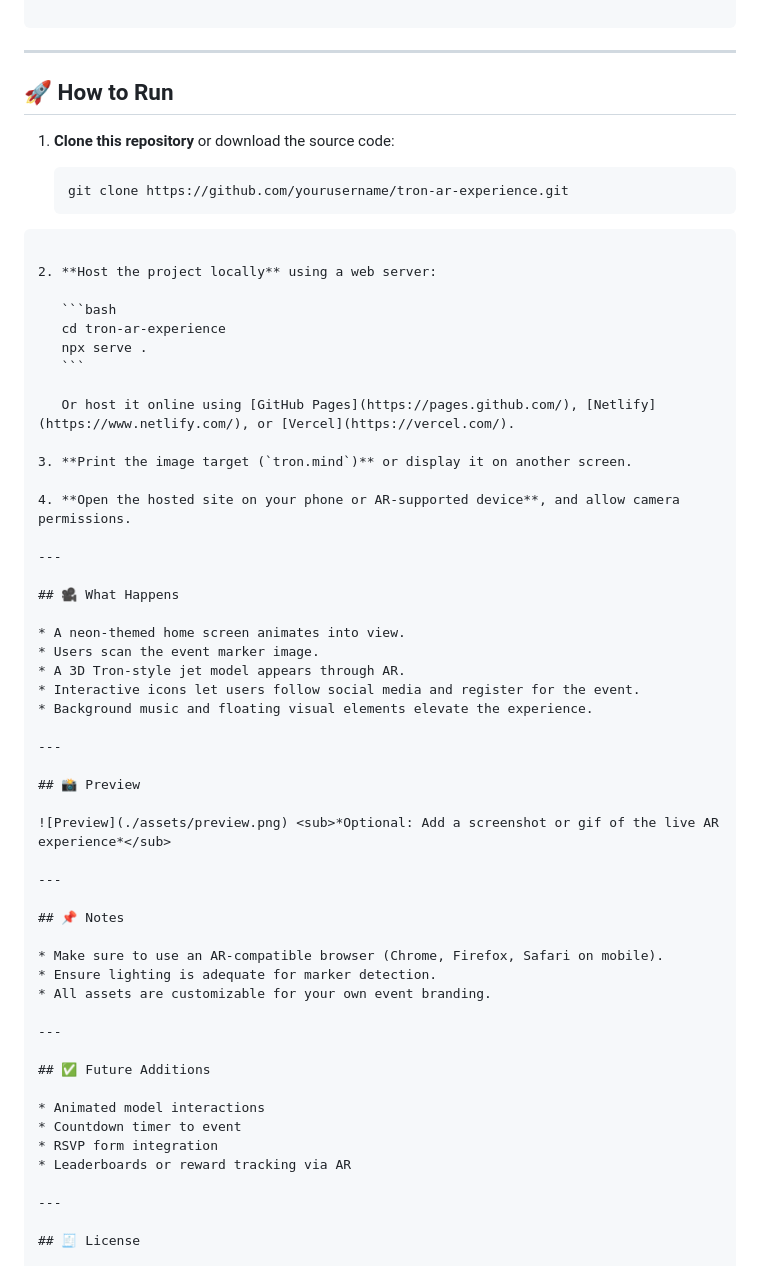
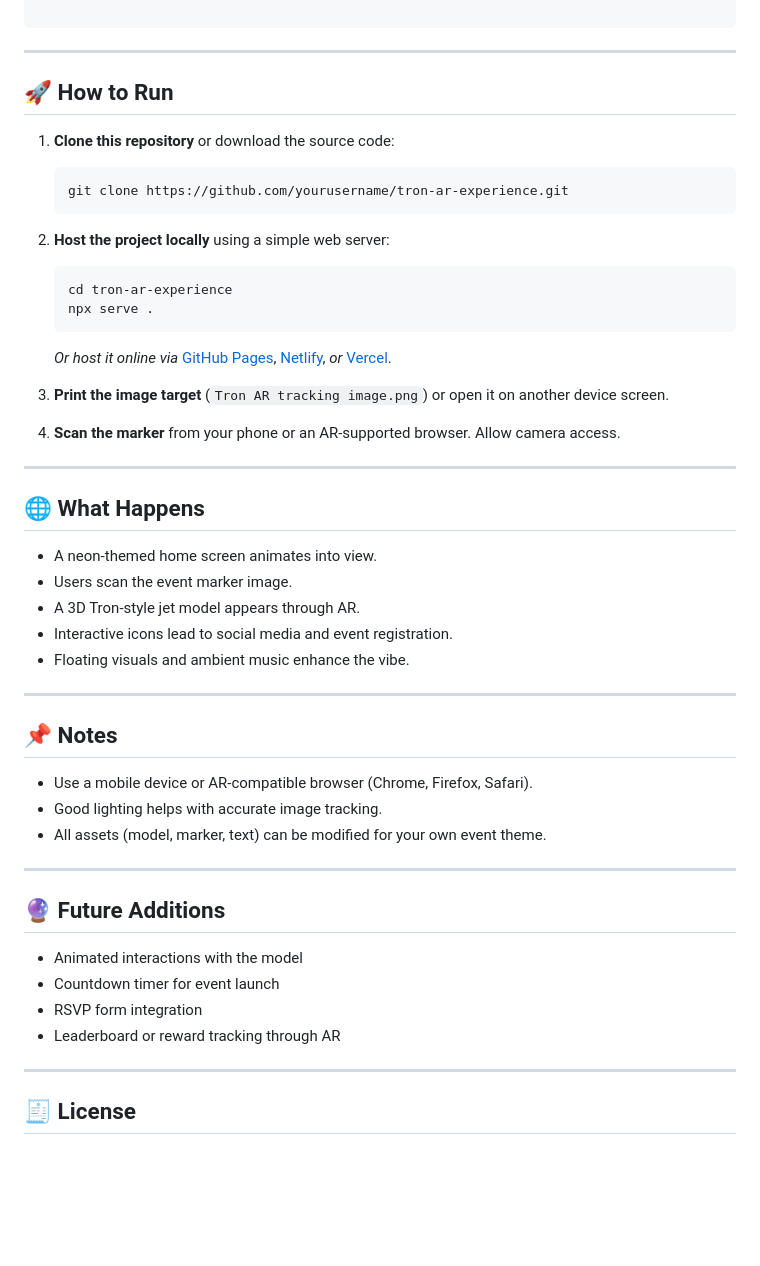
Before and after one commit to archiik04/tron-image-tracking, a Markdown page: README.md, the part around the change. Drawn GitHub-style; blank space fills up the shorter version.

`````diff
--- a/README.md
+++ b/README.md
@@ -55,60 +55,53 @@ tron-ar-experience/
 ````
 
 ---
-
 ## 🚀 How to Run
 
 1. **Clone this repository** or download the source code:
 
    ```bash
    git clone https://github.com/yourusername/tron-ar-experience.git
-````
+   ```
 
-2. **Host the project locally** using a web server:
+2. **Host the project locally** using a simple web server:
 
    ```bash
    cd tron-ar-experience
    npx serve .
    ```
 
-   Or host it online using [GitHub Pages](https://pages.github.com/), [Netlify](https://www.netlify.com/), or [Vercel](https://vercel.com/).
+   *Or host it online via* [GitHub Pages](https://pages.github.com/), [Netlify](https://www.netlify.com/), *or* [Vercel](https://vercel.com/).
 
-3. **Print the image target (`tron.mind`)** or display it on another screen.
+3. **Print the image target** (`Tron AR tracking image.png`) or open it on another device screen.
 
-4. **Open the hosted site on your phone or AR-supported device**, and allow camera permissions.
+4. **Scan the marker** from your phone or an AR-supported browser. Allow camera access.
 
 ---
 
-## 🎥 What Happens
+## 🌐 What Happens
 
 * A neon-themed home screen animates into view.
 * Users scan the event marker image.
 * A 3D Tron-style jet model appears through AR.
-* Interactive icons let users follow social media and register for the event.
-* Background music and floating visual elements elevate the experience.
-
----
-
-## 📸 Preview
-
-![Preview](./assets/preview.png) <sub>*Optional: Add a screenshot or gif of the live AR experience*</sub>
+* Interactive icons lead to social media and event registration.
+* Floating visuals and ambient music enhance the vibe.
 
 ---
 
 ## 📌 Notes
 
-* Make sure to use an AR-compatible browser (Chrome, Firefox, Safari on mobile).
-* Ensure lighting is adequate for marker detection.
-* All assets are customizable for your own event branding.
+* Use a mobile device or AR-compatible browser (Chrome, Firefox, Safari).
+* Good lighting helps with accurate image tracking.
+* All assets (model, marker, text) can be modified for your own event theme.
 
 ---
 
-## ✅ Future Additions
+## 🔮 Future Additions
 
-* Animated model interactions
-* Countdown timer to event
+* Animated interactions with the model
+* Countdown timer for event launch
 * RSVP form integration
-* Leaderboards or reward tracking via AR
+* Leaderboard or reward tracking through AR
 
 ---
 
`````
